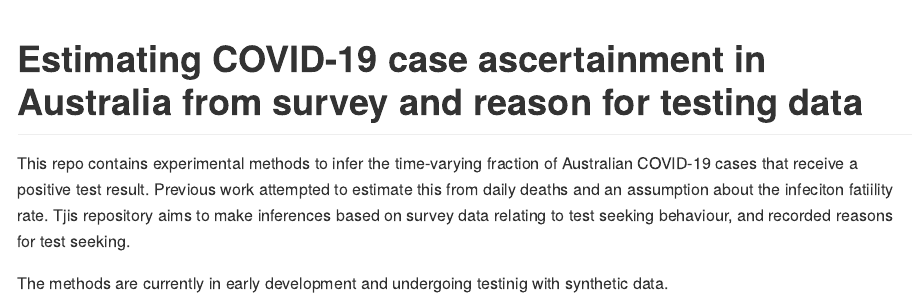
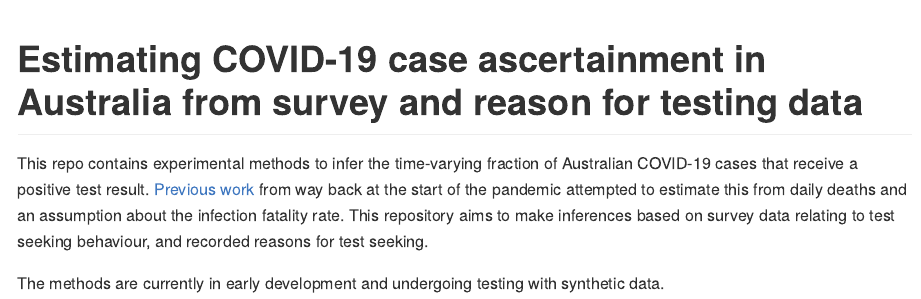
Before and after one commit to goldingn/ascertainment_redux, an R Markdown document (README.Rmd): the page in a window 1100 px wide, from its top. The pictures show the output file README.md that the author committed with the source, drawn offline in the style of GitHub.

Commit message:
fix up readme

```diff
--- a/README.Rmd
+++ b/README.Rmd
@@ -16,6 +16,6 @@ knitr::opts_chunk$set(
 <!-- badges: start -->
 <!-- badges: end -->
 
-This repo contains experimental methods to infer the time-varying fraction of Australian COVID-19 cases that receive a positive test result. Previous work attempted to estimate this from daily deaths and an assumption about the infeciton fatiility rate. Tjis repository aims to make inferences based on survey data relating to test seeking behaviour, and recorded reasons for test seeking.
+This repo contains experimental methods to infer the time-varying fraction of Australian COVID-19 cases that receive a positive test result. [Previous work](https://github.com/goldingn/australia_covid_ascertainment) from way back at the start of the pandemic attempted to estimate this from daily deaths and an assumption about the infection fatality rate. This repository aims to make inferences based on survey data relating to test seeking behaviour, and recorded reasons for test seeking.
 
-The methods are currently in early development and undergoing testinig with synthetic data.
+The methods are currently in early development and undergoing testing with synthetic data.
```
Also changed, not shown: README.md.
